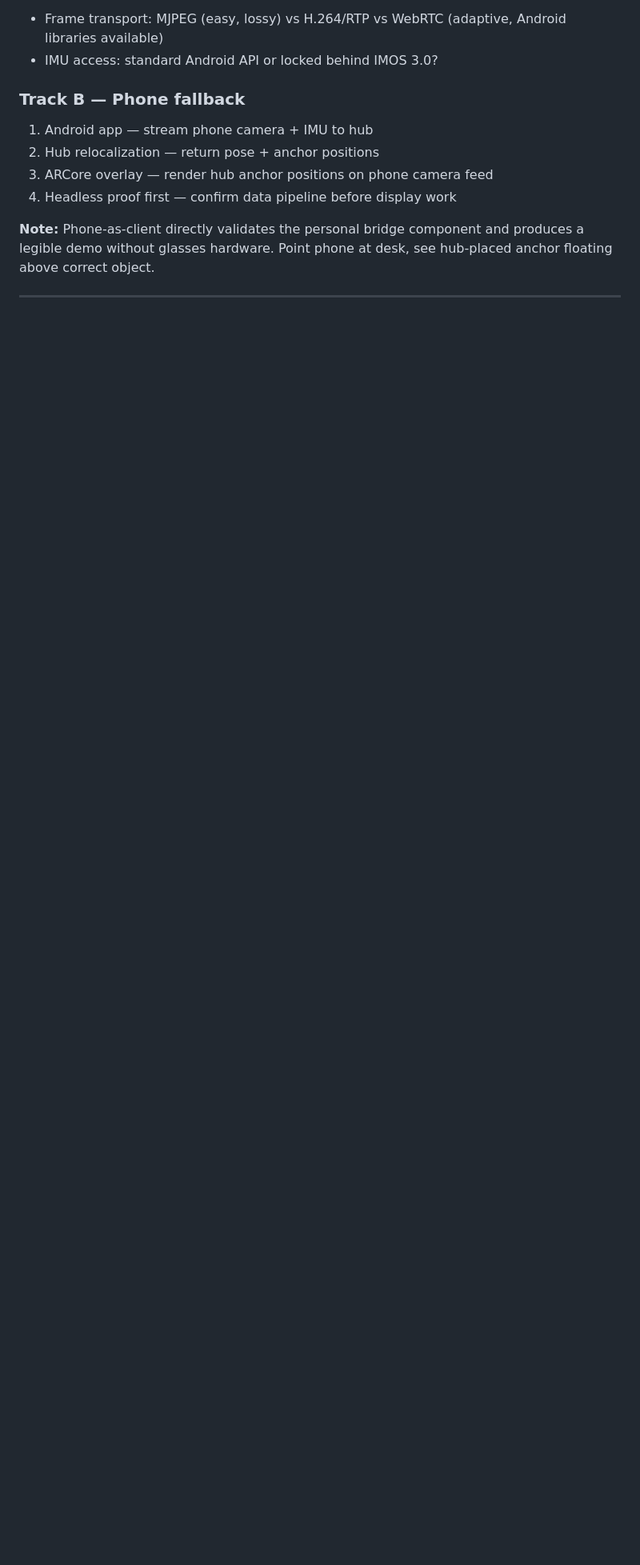
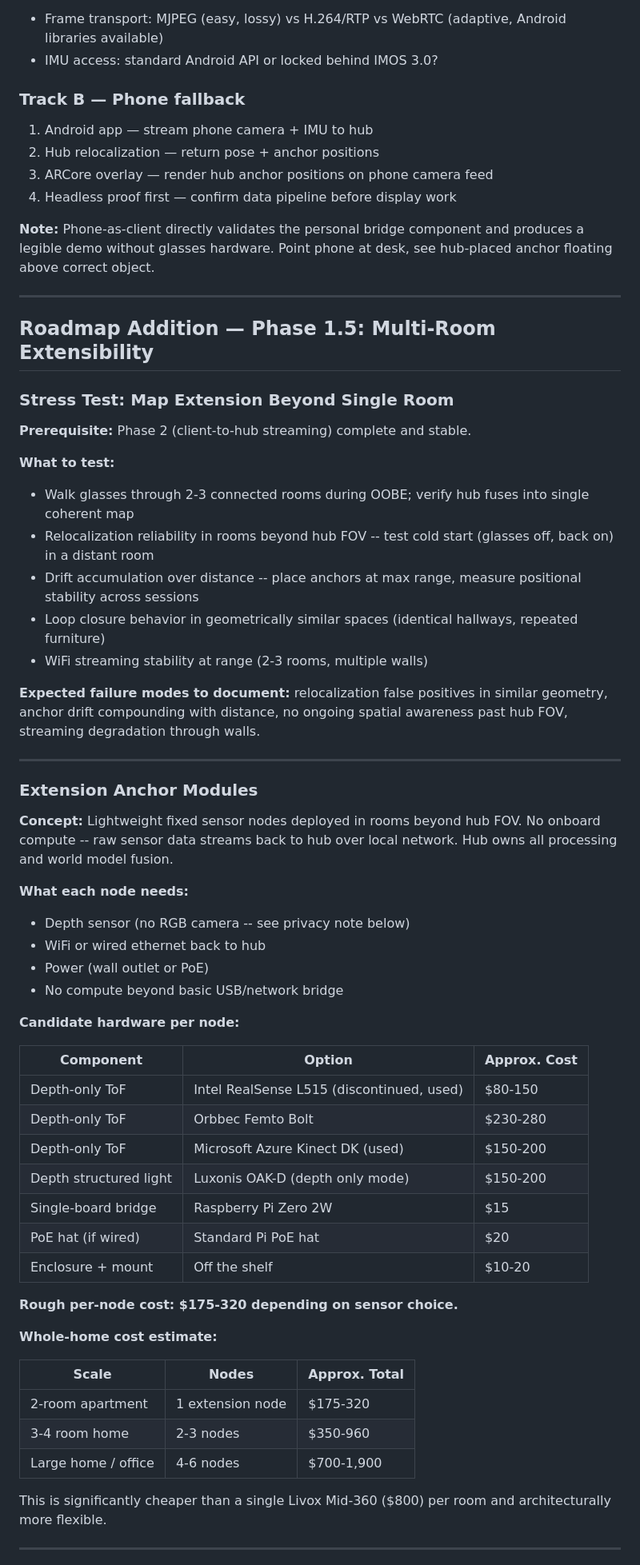
Before and after one commit to IsiAzu/Pri4L, a Markdown page: roadmap.md, the part around one of its changes. Shown at 80% size. Rendered like a GitHub page; blank space fills up the shorter version.

```diff
--- a/roadmap.md
+++ b/roadmap.md
@@ -71,3 +71,56 @@ The 20ms motion-to-photon constraint is non-negotiable. Anything that touches he
 **Note:** Phone-as-client directly validates the personal bridge component and produces a legible demo without glasses hardware. Point phone at desk, see hub-placed anchor floating above correct object.
 
 ---
+## Roadmap Addition — Phase 1.5: Multi-Room Extensibility
+
+### Stress Test: Map Extension Beyond Single Room
+
+**Prerequisite:** Phase 2 (client-to-hub streaming) complete and stable.
+
+**What to test:**
+- Walk glasses through 2-3 connected rooms during OOBE; verify hub fuses into single coherent map
+- Relocalization reliability in rooms beyond hub FOV -- test cold start (glasses off, back on) in a distant room
+- Drift accumulation over distance -- place anchors at max range, measure positional stability across sessions
+- Loop closure behavior in geometrically similar spaces (identical hallways, repeated furniture)
+- WiFi streaming stability at range (2-3 rooms, multiple walls)
+
+**Expected failure modes to document:** relocalization false positives in similar geometry, anchor drift compounding with distance, no ongoing spatial awareness past hub FOV, streaming degradation through walls.
+
+---
+
+### Extension Anchor Modules
+
+**Concept:** Lightweight fixed sensor nodes deployed in rooms beyond hub FOV. No onboard compute -- raw sensor data streams back to hub over local network. Hub owns all processing and world model fusion.
+
+**What each node needs:**
+- Depth sensor (no RGB camera -- see privacy note below)
+- WiFi or wired ethernet back to hub
+- Power (wall outlet or PoE)
+- No compute beyond basic USB/network bridge
+
+**Candidate hardware per node:**
+
+| Component | Option | Approx. Cost |
+|---|---|---|
+| Depth-only ToF | Intel RealSense L515 (discontinued, used) | $80-150 |
+| Depth-only ToF | Orbbec Femto Bolt | $230-280 |
+| Depth-only ToF | Microsoft Azure Kinect DK (used) | $150-200 |
+| Depth structured light | Luxonis OAK-D (depth only mode) | $150-200 |
+| Single-board bridge | Raspberry Pi Zero 2W | $15 |
+| PoE hat (if wired) | Standard Pi PoE hat | $20 |
+| Enclosure + mount | Off the shelf | $10-20 |
+
+**Rough per-node cost: $175-320 depending on sensor choice.**
+
+**Whole-home cost estimate:**
+
+| Scale | Nodes | Approx. Total |
+|---|---|---|
+| 2-room apartment | 1 extension node | $175-320 |
+| 3-4 room home | 2-3 nodes | $350-960 |
+| Large home / office | 4-6 nodes | $700-1,900 |
+
+This is significantly cheaper than a single Livox Mid-360 ($800) per room and architecturally more flexible.
+
+---
+
```
Also changed, not shown: other parts of roadmap.md (+21 -0 lines).
